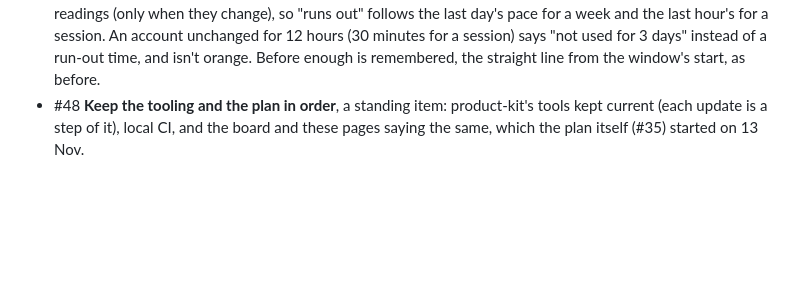
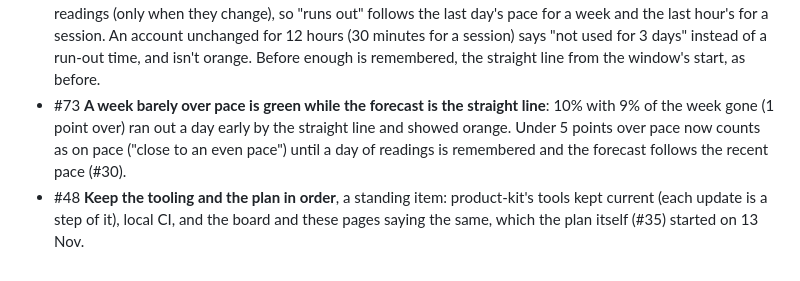
Before and after one commit to kevinabouhanna/claude-profiles-mac, a Markdown page: docs/phases/02-numbers-you-can-trust.md, the part around the change. GitHub-like rendering; blank space fills up the shorter version.

```diff
--- a/docs/phases/02-numbers-you-can-trust.md
+++ b/docs/phases/02-numbers-you-can-trust.md
@@ -27,6 +27,10 @@ forecast tell you something true about your usage.
   day's pace for a week and the last hour's for a session. An account unchanged for 12 hours
   (30 minutes for a session) says "not used for 3 days" instead of a run-out time, and isn't
   orange. Before enough is remembered, the straight line from the window's start, as before.
+- #73 **A week barely over pace is green while the forecast is the straight line**: 10% with
+  9% of the week gone (1 point over) ran out a day early by the straight line and showed
+  orange. Under 5 points over pace now counts as on pace ("close to an even pace") until a
+  day of readings is remembered and the forecast follows the recent pace (#30).
 - #48 **Keep the tooling and the plan in order**, a standing item: product-kit's tools kept
   current (each update is a step of it), local CI, and the board and these pages saying the
   same, which the plan itself (#35) started on 13 Nov.
```
Also changed, not shown: docs/phases/README.md (+1 -1 lines), docs/images/dropdown-dark.png, 3 other files.
